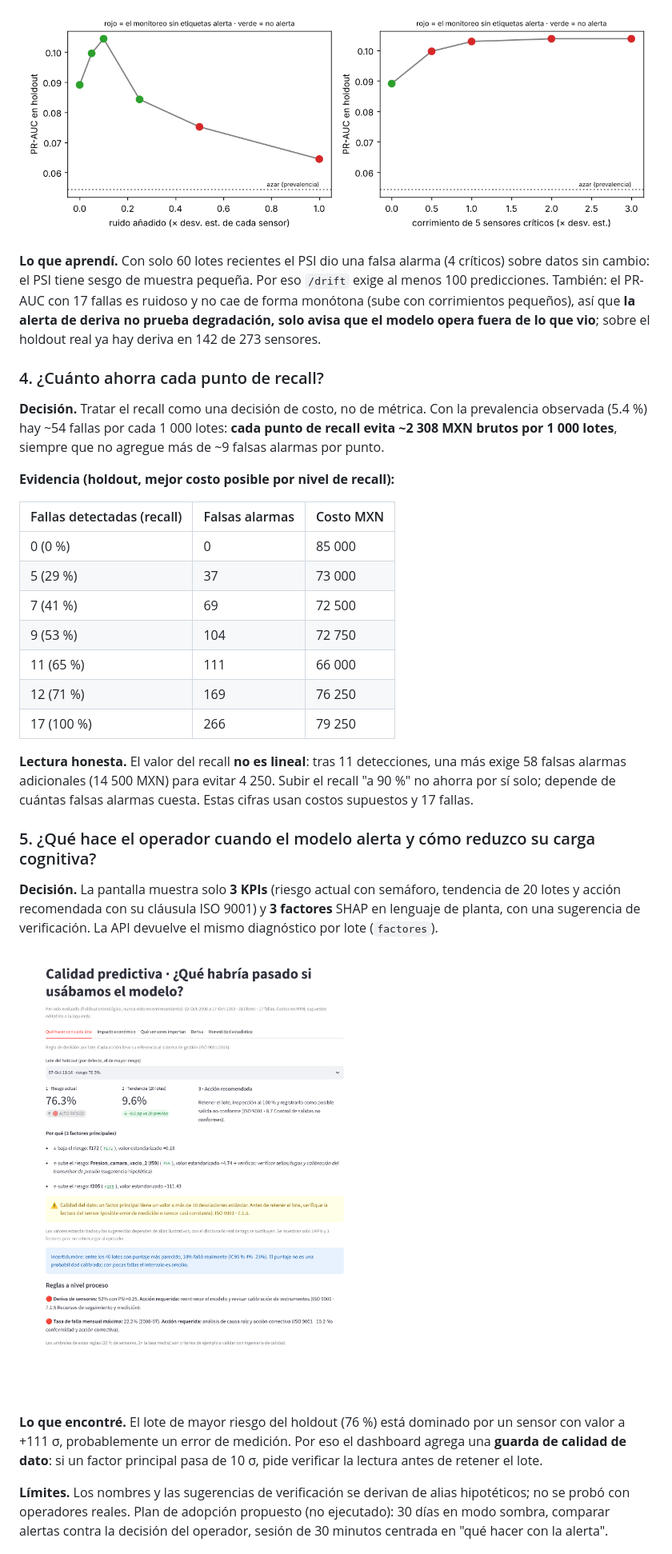
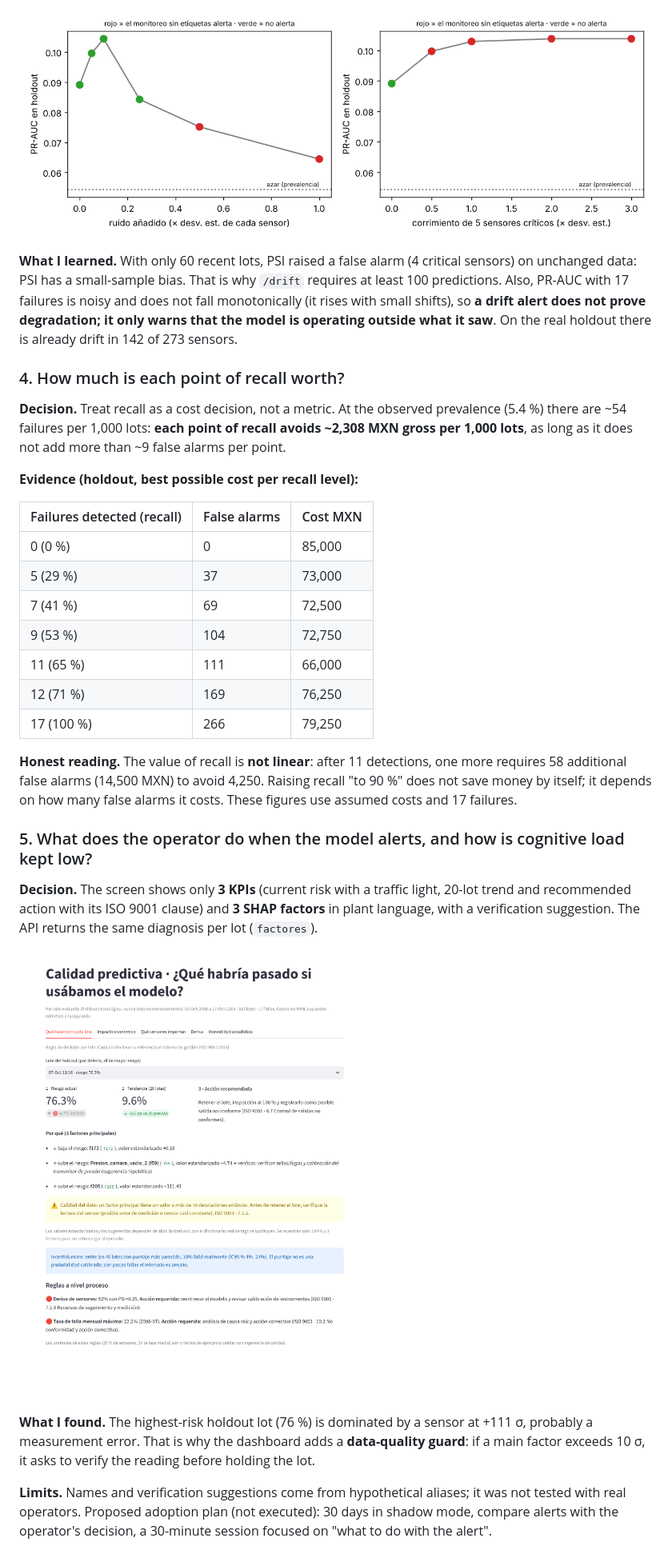
Before and after one commit to jesusgonzalezmexdata-ux/predictive-quality-mlops, a Markdown page: README.md, the part around one of its changes. Shown at 80% size. Rendered like a GitHub page.

```diff
--- a/README.md
+++ b/README.md
@@ -68,23 +71,23 @@ Cinco preguntas críticas de un sistema de calidad en producción, respondidas c
 
-**Lo que aprendí.** Con solo 60 lotes recientes el PSI dio una falsa alarma (4 críticos) sobre datos sin cambio: el PSI tiene sesgo de muestra pequeña. Por eso `/drift` exige al menos 100 predicciones. También: el PR-AUC con 17 fallas es ruidoso y no cae de forma monótona (sube con corrimientos pequeños), así que **la alerta de deriva no prueba degradación, solo avisa que el modelo opera fuera de lo que vio**; sobre el holdout real ya hay deriva en 142 de 273 sensores.
+**What I learned.** With only 60 recent lots, PSI raised a false alarm (4 critical sensors) on unchanged data: PSI has a small-sample bias. That is why `/drift` requires at least 100 predictions. Also, PR-AUC with 17 failures is noisy and does not fall monotonically (it rises with small shifts), so **a drift alert does not prove degradation; it only warns that the model is operating outside what it saw**. On the real holdout there is already drift in 142 of 273 sensors.
 
-### 4. ¿Cuánto ahorra cada punto de recall?
-**Decisión.** Tratar el recall como una decisión de costo, no de métrica. Con la prevalencia observada (5.4 %) hay ~54 fallas por cada 1 000 lotes: **cada punto de recall evita ~2 308 MXN brutos por 1 000 lotes**, siempre que no agregue más de ~9 falsas alarmas por punto.
+### 4. How much is each point of recall worth?
+**Decision.** Treat recall as a cost decision, not a metric. At the observed prevalence (5.4 %) there are ~54 failures per 1,000 lots: **each point of recall avoids ~2,308 MXN gross per 1,000 lots**, as long as it does not add more than ~9 false alarms per point.
 
-**Evidencia (holdout, mejor costo posible por nivel de recall):**
+**Evidence (holdout, best possible cost per recall level):**
 
-| Fallas detectadas (recall) | Falsas alarmas | Costo MXN |
+| Failures detected (recall) | False alarms | Cost MXN |
 |---|---|---|
-| 0 (0 %) | 0 | 85 000 |
-| 5 (29 %) | 37 | 73 000 |
-| 7 (41 %) | 69 | 72 500 |
-| 9 (53 %) | 104 | 72 750 |
-| 11 (65 %) | 111 | 66 000 |
-| 12 (71 %) | 169 | 76 250 |
-| 17 (100 %) | 266 | 79 250 |
+| 0 (0 %) | 0 | 85,000 |
+| 5 (29 %) | 37 | 73,000 |
+| 7 (41 %) | 69 | 72,500 |
+| 9 (53 %) | 104 | 72,750 |
+| 11 (65 %) | 111 | 66,000 |
+| 12 (71 %) | 169 | 76,250 |
+| 17 (100 %) | 266 | 79,250 |
 
-**Lectura honesta.** El valor del recall **no es lineal**: tras 11 detecciones, una más exige 58 falsas alarmas adicionales (14 500 MXN) para evitar 4 250. Subir el recall "a 90 %" no ahorra por sí solo; depende de cuántas falsas alarmas cuesta. Estas cifras usan costos supuestos y 17 fallas.
+**Honest reading.** The value of recall is **not linear**: after 11 detections, one more requires 58 additional false alarms (14,500 MXN) to avoid 4,250. Raising recall "to 90 %" does not save money by itself; it depends on how many false alarms it costs. These figures use assumed costs and 17 failures.
 
-### 5. ¿Qué hace el operador cuando el modelo alerta y cómo reduzco su carga cognitiva?
-**Decisión.** La pantalla muestra solo **3 KPIs** (riesgo actual con semáforo, tendencia de 20 lotes y acción recomendada con su cláusula ISO 9001) y **3 factores** SHAP en lenguaje de planta, con una sugerencia de verificación. La API devuelve el mismo diagnóstico por lote (`factores`).
+### 5. What does the operator do when the model alerts, and how is cognitive load kept low?
+**Decision.** The screen shows only **3 KPIs** (current risk with a traffic light, 20-lot trend and recommended action with its ISO 9001 clause) and **3 SHAP factors** in plant language, with a verification suggestion. The API returns the same diagnosis per lot (`factores`).
 
@@ -92,5 +95,5 @@ Cinco preguntas críticas de un sistema de calidad en producción, respondidas c
 
-**Lo que encontré.** El lote de mayor riesgo del holdout (76 %) está dominado por un sensor con valor a +111 σ, probablemente un error de medición. Por eso el dashboard agrega una **guarda de calidad de dato**: si un factor principal pasa de 10 σ, pide verificar la lectura antes de retener el lote.
+**What I found.** The highest-risk holdout lot (76 %) is dominated by a sensor at +111 σ, probably a measurement error. That is why the dashboard adds a **data-quality guard**: if a main factor exceeds 10 σ, it asks to verify the reading before holding the lot.
 
-**Límites.** Los nombres y las sugerencias de verificación se derivan de alias hipotéticos; no se probó con operadores reales. Plan de adopción propuesto (no ejecutado): 30 días en modo sombra, comparar alertas contra la decisión del operador, sesión de 30 minutos centrada en "qué hacer con la alerta".
+**Limits.** Names and verification suggestions come from hypothetical aliases; it was not tested with real operators. Proposed adoption plan (not executed): 30 days in shadow mode, compare alerts with the operator's decision, a 30-minute session focused on "what to do with the alert".
 
```
Also changed, not shown: other parts of README.md (+104 -97 lines), MODEL_CARD.md (added, +43 -0 lines), README.es.md (added, +189 -0 lines).
